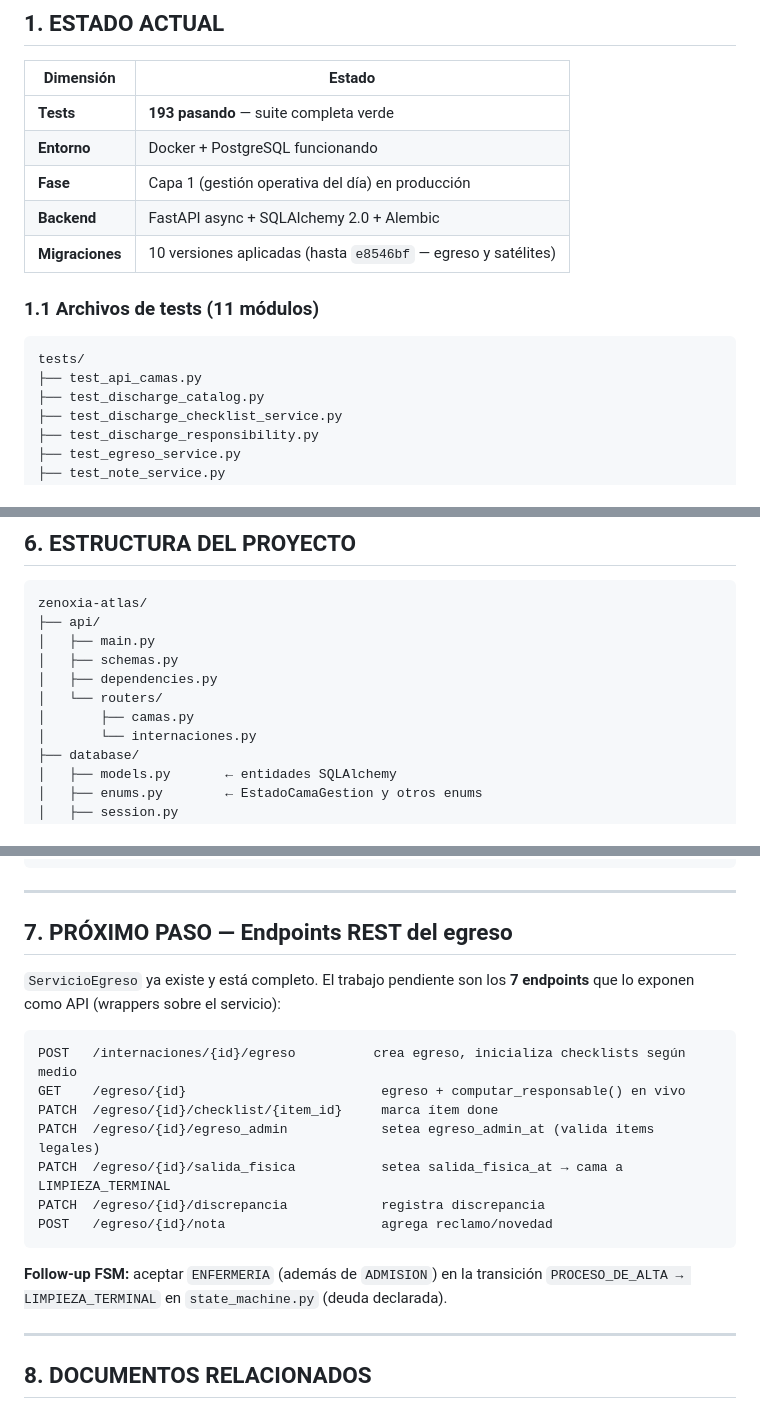
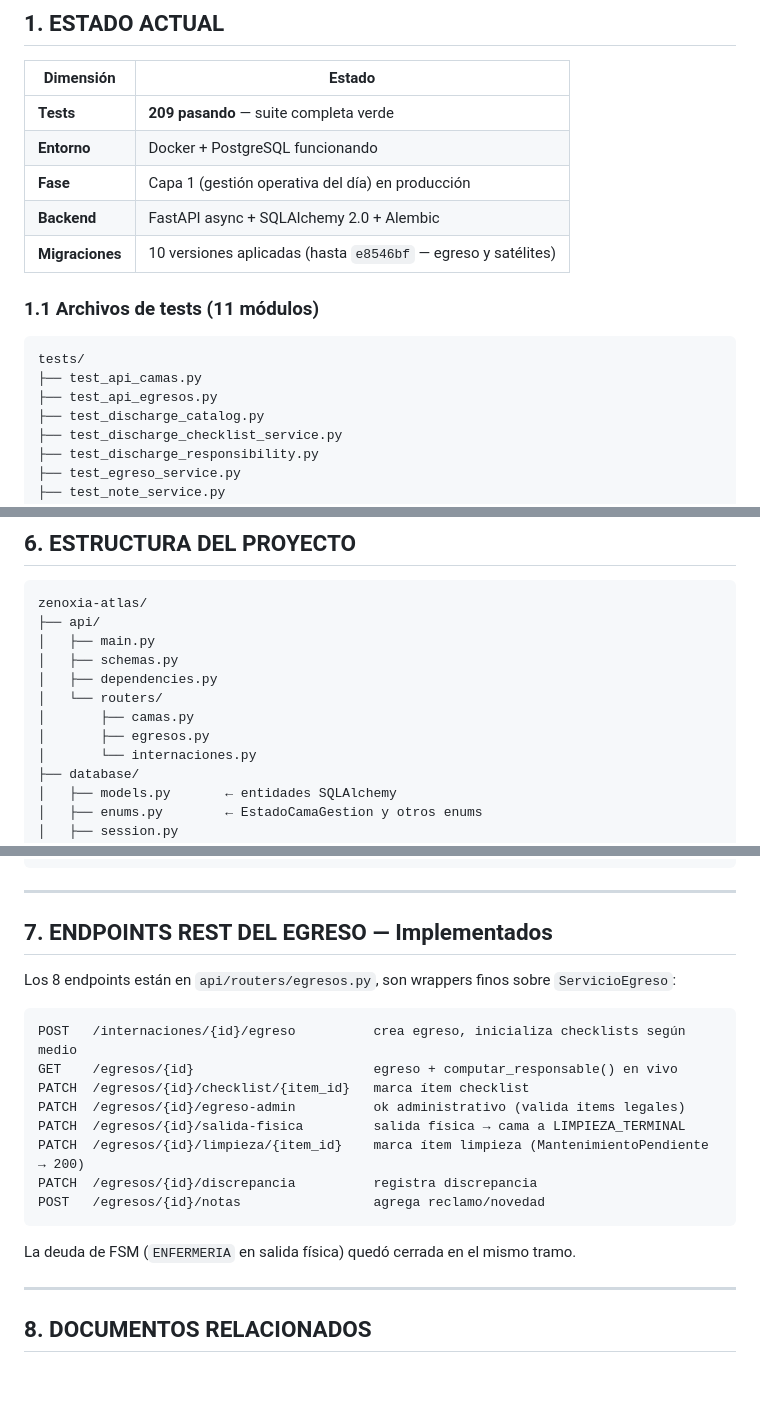
Before and after one commit to angelgabrieldaq/zenoxia-atlas, a Markdown page: STATE_ATLAS.md, 3 parts joined by grey strips. GitHub-like rendering; blank space fills up the shorter version.

Commit message:
docs(atlas): STATE_ATLAS.md — 209 tests, router egresos, endpoints implementados
Co-Authored-By: Claude Sonnet 4.6 <noreply@anthropic.com>

````diff
--- a/STATE_ATLAS.md
+++ b/STATE_ATLAS.md
@@ -10,7 +10,7 @@ Leer antes de codear. Subordinado a `DECISIONES_ARQUITECTURA_CORE.md` (en zenoxi
 
 | Dimensión | Estado |
 |---|---|
-| **Tests** | **193 pasando** — suite completa verde |
+| **Tests** | **209 pasando** — suite completa verde |
 | **Entorno** | Docker + PostgreSQL funcionando |
 | **Fase** | Capa 1 (gestión operativa del día) en producción |
 | **Backend** | FastAPI async + SQLAlchemy 2.0 + Alembic |
@@ -21,6 +21,7 @@ Leer antes de codear. Subordinado a `DECISIONES_ARQUITECTURA_CORE.md` (en zenoxi
 ```
 tests/
 ├── test_api_camas.py
+├── test_api_egresos.py
 ├── test_discharge_catalog.py
 ├── test_discharge_checklist_service.py
 ├── test_discharge_responsibility.py
@@ -219,6 +220,7 @@ zenoxia-atlas/
 │   ├── dependencies.py
 │   └── routers/
 │       ├── camas.py
+│       ├── egresos.py
 │       └── internaciones.py
 ├── database/
 │   ├── models.py       ← entidades SQLAlchemy
@@ -245,23 +247,22 @@ zenoxia-atlas/
 
 ---
 
-## 7. PRÓXIMO PASO — Endpoints REST del egreso
+## 7. ENDPOINTS REST DEL EGRESO — Implementados
 
-`ServicioEgreso` ya existe y está completo. El trabajo pendiente son los **7 endpoints**
-que lo exponen como API (wrappers sobre el servicio):
+Los 8 endpoints están en `api/routers/egresos.py`, son wrappers finos sobre `ServicioEgreso`:
 
 ```
 POST   /internaciones/{id}/egreso          crea egreso, inicializa checklists según medio
-GET    /egreso/{id}                         egreso + computar_responsable() en vivo
-PATCH  /egreso/{id}/checklist/{item_id}     marca ítem done
-PATCH  /egreso/{id}/egreso_admin            setea egreso_admin_at (valida items legales)
-PATCH  /egreso/{id}/salida_fisica           setea salida_fisica_at → cama a LIMPIEZA_TERMINAL
-PATCH  /egreso/{id}/discrepancia            registra discrepancia
-POST   /egreso/{id}/nota                    agrega reclamo/novedad
+GET    /egresos/{id}                       egreso + computar_responsable() en vivo
+PATCH  /egresos/{id}/checklist/{item_id}   marca ítem checklist
+PATCH  /egresos/{id}/egreso-admin          ok administrativo (valida items legales)
+PATCH  /egresos/{id}/salida-fisica         salida física → cama a LIMPIEZA_TERMINAL
+PATCH  /egresos/{id}/limpieza/{item_id}    marca ítem limpieza (MantenimientoPendiente → 200)
+PATCH  /egresos/{id}/discrepancia          registra discrepancia
+POST   /egresos/{id}/notas                 agrega reclamo/novedad
 ```
 
-**Follow-up FSM:** aceptar `ENFERMERIA` (además de `ADMISION`) en la transición
-`PROCESO_DE_ALTA → LIMPIEZA_TERMINAL` en `state_machine.py` (deuda declarada).
+La deuda de FSM (`ENFERMERIA` en salida física) quedó cerrada en el mismo tramo.
 
 ---
 
````
